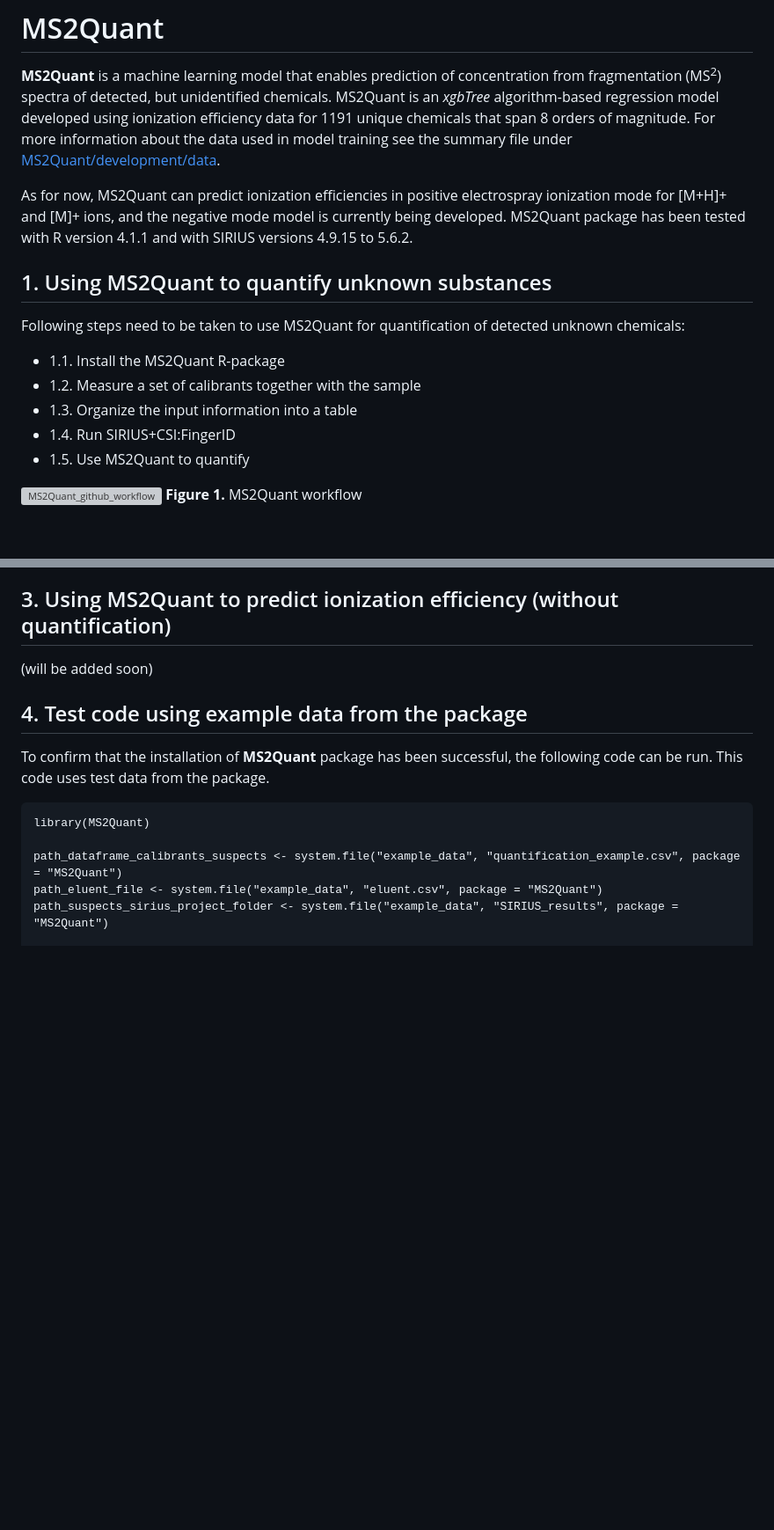
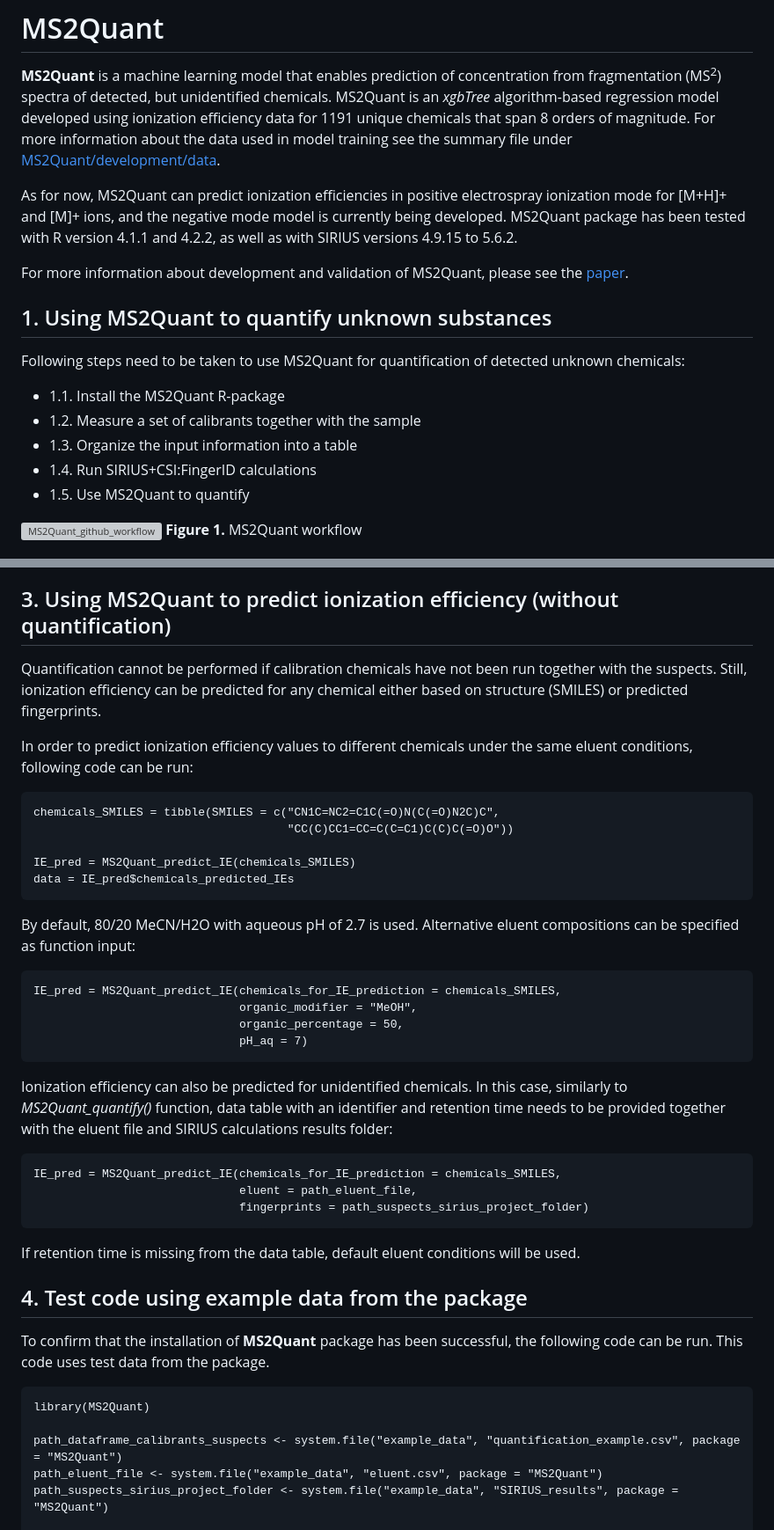
Before and after one commit to kruvelab/MS2Quant, a Markdown page: README.md, 2 parts joined by grey strips. Shown at 88% size. Rendered like a GitHub page; blank space fills up the shorter version; grey boxes are pictures that could not be loaded.

````diff
--- a/README.md
+++ b/README.md
@@ -8,8 +8,9 @@ see the summary file under [MS2Quant/development/data](https://github.com/kruvel
 
 As for now, MS2Quant can predict ionization efficiencies in positive electrospray ionization mode
 for [M+H]+ and [M]+ ions, and the negative mode model is currently being developed.
-MS2Quant package has been tested with R version 4.1.1 and with SIRIUS versions 4.9.15 to 5.6.2.
+MS2Quant package has been tested with R version 4.1.1 and 4.2.2, as well as with SIRIUS versions 4.9.15 to 5.6.2.
 
+For more information about development and validation of MS2Quant, please see the [paper](https://doi.org/10.1021/acs.analchem.3c01744).
 
 ## 1. Using MS2Quant to quantify unknown substances
 
@@ -18,7 +19,7 @@ Following steps need to be taken to use MS2Quant for quantification of detected
 + 1.1. Install the MS2Quant R-package
 + 1.2. Measure a set of calibrants together with the sample
 + 1.3. Organize the input information into a table
-+ 1.4. Run SIRIUS+CSI:FingerID
++ 1.4. Run SIRIUS+CSI:FingerID calculations
 + 1.5. Use MS2Quant to quantify
 
 ![MS2Quant_github_workflow](https://github.com/kruvelab/MS2Quant/assets/48623628/1d32b3bc-8cd0-4ecf-99c1-d2630f6f5af6)
@@ -111,7 +112,32 @@ quantification based on structure will be prioritized.
 
 ## 3. Using MS2Quant to predict ionization efficiency (without quantification)
 
-(will be added soon)
+Quantification cannot be performed if calibration chemicals have not been run together with the suspects. Still, ionization efficiency can be predicted for any chemical either based on structure (SMILES) or
+predicted fingerprints.
+
+In order to predict ionization efficiency values to different chemicals under the same eluent conditions, following code can be run:
+```
+chemicals_SMILES = tibble(SMILES = c("CN1C=NC2=C1C(=O)N(C(=O)N2C)C",
+                                     "CC(C)CC1=CC=C(C=C1)C(C)C(=O)O"))
+
+IE_pred = MS2Quant_predict_IE(chemicals_SMILES)
+data = IE_pred$chemicals_predicted_IEs
+```
+By default, 80/20 MeCN/H2O with aqueous pH of 2.7 is used. Alternative eluent compositions can be specified as function input:
+```
+IE_pred = MS2Quant_predict_IE(chemicals_for_IE_prediction = chemicals_SMILES,
+                              organic_modifier = "MeOH",
+                              organic_percentage = 50,
+                              pH_aq = 7)
+```
+Ionization efficiency can also be predicted for unidentified chemicals. In this case, similarly to *MS2Quant_quantify()* function, data table with an identifier and retention time needs to be provided together
+with the eluent file and SIRIUS calculations results folder:
+```
+IE_pred = MS2Quant_predict_IE(chemicals_for_IE_prediction = chemicals_SMILES,
+                              eluent = path_eluent_file,
+                              fingerprints = path_suspects_sirius_project_folder)
+```
+If retention time is missing from the data table, default eluent conditions will be used.
 
 ## 4. Test code using example data from the package
 
````
